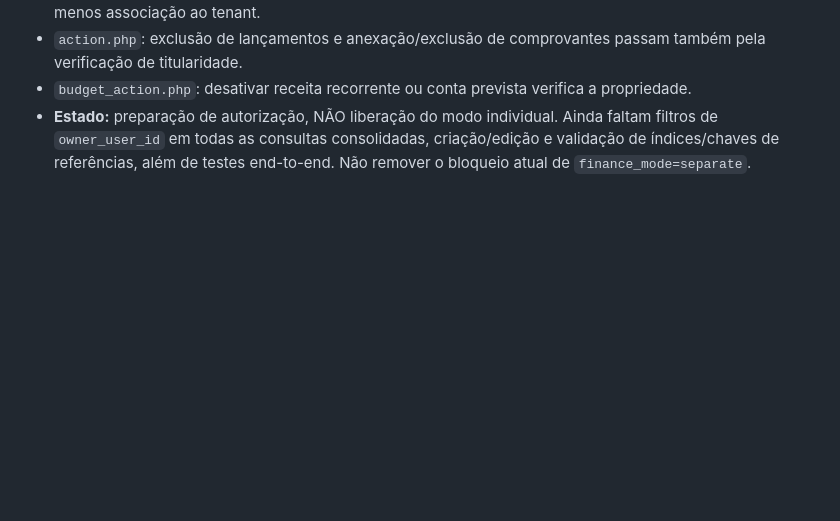
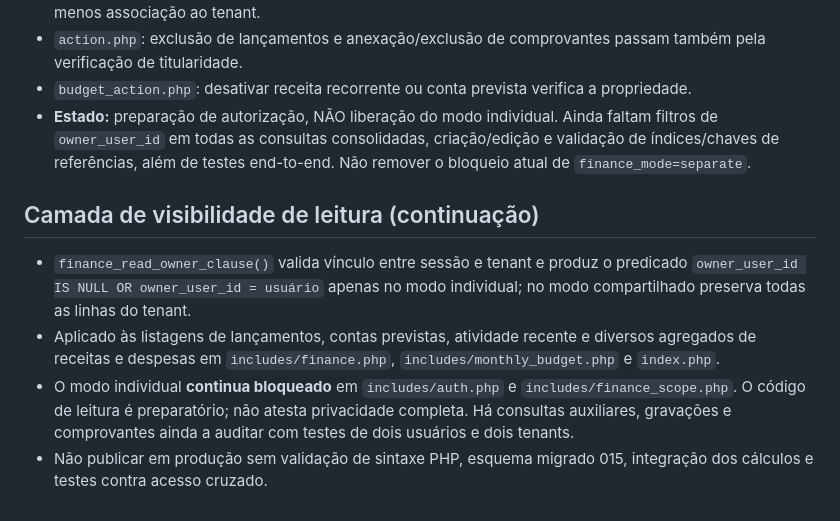
Before and after one commit to MiguelAlmeidaJ/Familia_Almeida, a Markdown page: docs/individual-finances-implementation.md, the part around the change. GitHub-like rendering; blank space fills up the shorter version.

Commit message:
docs: record owner-scoped reads without enabling individual finance

```diff
--- a/docs/individual-finances-implementation.md
+++ b/docs/individual-finances-implementation.md
@@ -61,3 +61,9 @@ Arquivos legados que eventualmente permaneçam no repositório devem ser tratado
 - `action.php`: exclusão de lançamentos e anexação/exclusão de comprovantes passam também pela verificação de titularidade.
 - `budget_action.php`: desativar receita recorrente ou conta prevista verifica a propriedade.
 - **Estado:** preparação de autorização, NÃO liberação do modo individual. Ainda faltam filtros de `owner_user_id` em todas as consultas consolidadas, criação/edição e validação de índices/chaves de referências, além de testes end-to-end. Não remover o bloqueio atual de `finance_mode=separate`.
+
+## Camada de visibilidade de leitura (continuação)
+- `finance_read_owner_clause()` valida vínculo entre sessão e tenant e produz o predicado `owner_user_id IS NULL OR owner_user_id = usuário` apenas no modo individual; no modo compartilhado preserva todas as linhas do tenant.
+- Aplicado às listagens de lançamentos, contas previstas, atividade recente e diversos agregados de receitas e despesas em `includes/finance.php`, `includes/monthly_budget.php` e `index.php`.
+- O modo individual **continua bloqueado** em `includes/auth.php` e `includes/finance_scope.php`. O código de leitura é preparatório; não atesta privacidade completa. Há consultas auxiliares, gravações e comprovantes ainda a auditar com testes de dois usuários e dois tenants.
+- Não publicar em produção sem validação de sintaxe PHP, esquema migrado 015, integração dos cálculos e testes contra acesso cruzado.
```
